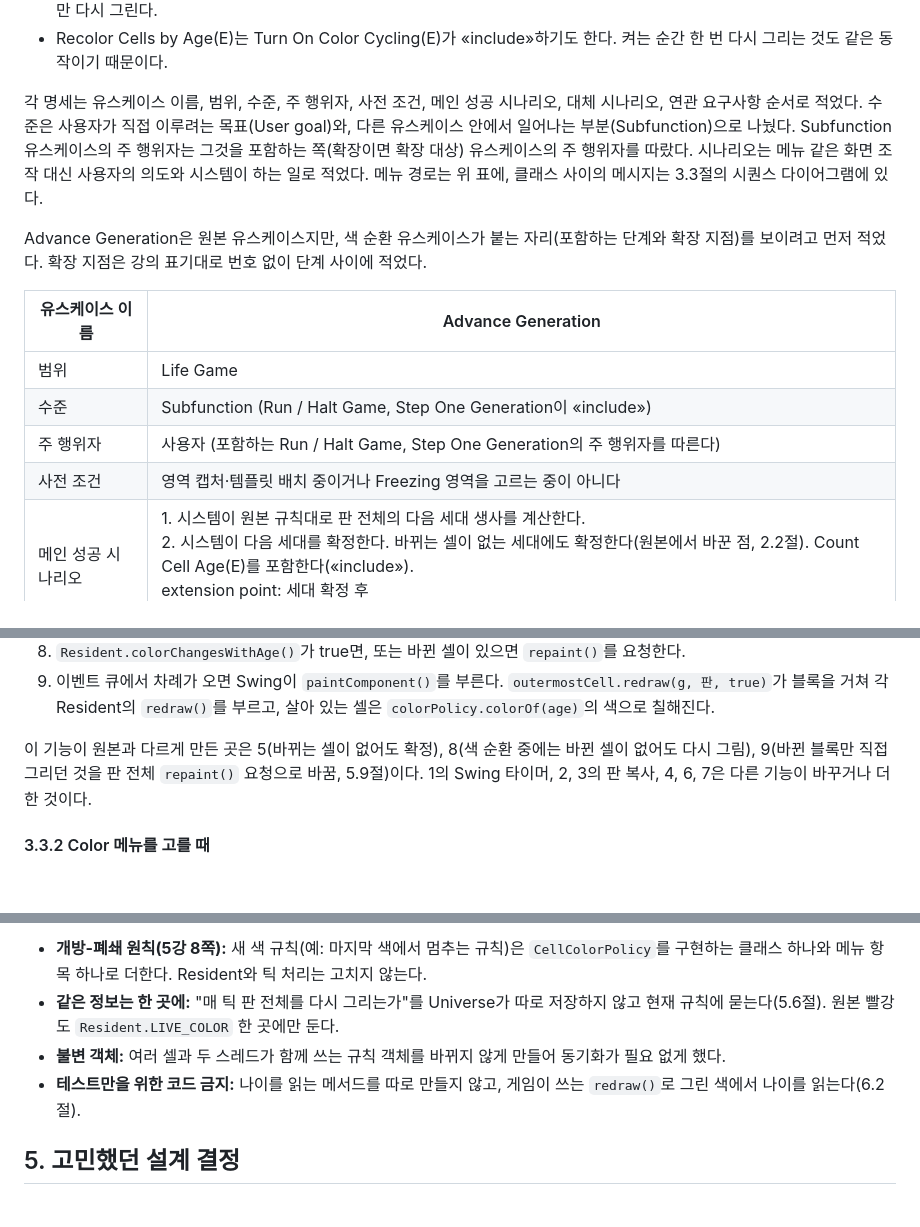
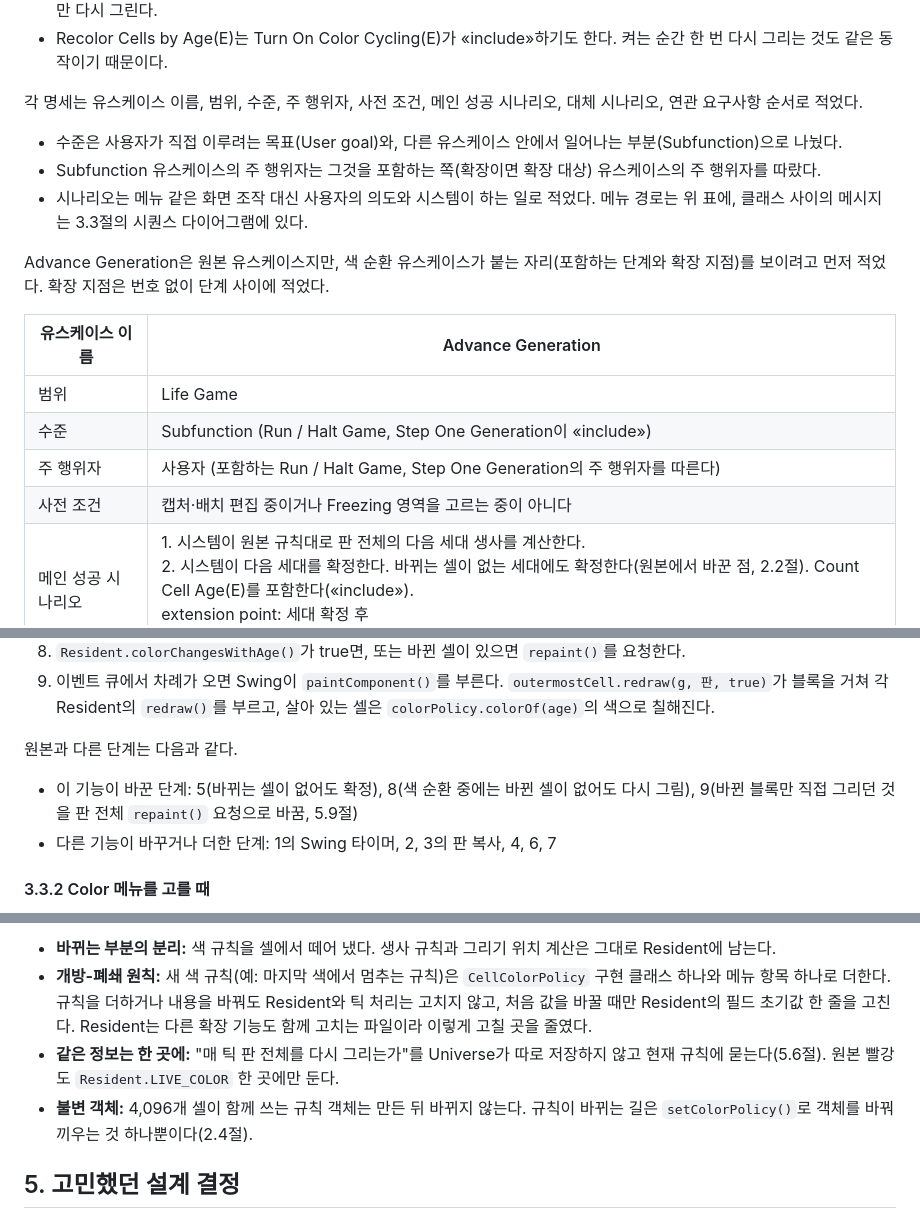
Before and after one commit to mckimR1972/DP_team_project, a Markdown page: docs/color-gen/color-gen.md, 3 parts joined by grey strips. Drawn GitHub-style; blank space fills up the shorter version.

```diff
--- a/docs/color-gen/color-gen.md
+++ b/docs/color-gen/color-gen.md
@@ -34,16 +36,20 @@ Color 메뉴에서 Cycle by Generation을 고르면, 각 셀은 태어난 뒤 10
 - Recolor Cells by Age(E)는 «extend»다. 색 순환이 켜져 있으면 확장 지점 "세대 확정 후"에서, 생사가 바뀐 셀이 없는 세대에도 판 전체를 다시 그린다. 꺼져 있으면 이 유스케이스는 일어나지 않고, Advance Generation은 원본처럼 셀이 바뀐 세대에만 다시 그린다.
 - Recolor Cells by Age(E)는 Turn On Color Cycling(E)가 «include»하기도 한다. 켜는 순간 한 번 다시 그리는 것도 같은 동작이기 때문이다.
 
-각 명세는 유스케이스 이름, 범위, 수준, 주 행위자, 사전 조건, 메인 성공 시나리오, 대체 시나리오, 연관 요구사항 순서로 적었다. 수준은 사용자가 직접 이루려는 목표(User goal)와, 다른 유스케이스 안에서 일어나는 부분(Subfunction)으로 나눴다. Subfunction 유스케이스의 주 행위자는 그것을 포함하는 쪽(확장이면 확장 대상) 유스케이스의 주 행위자를 따랐다. 시나리오는 메뉴 같은 화면 조작 대신 사용자의 의도와 시스템이 하는 일로 적었다. 메뉴 경로는 위 표에, 클래스 사이의 메시지는 3.3절의 시퀀스 다이어그램에 있다.
+각 명세는 유스케이스 이름, 범위, 수준, 주 행위자, 사전 조건, 메인 성공 시나리오, 대체 시나리오, 연관 요구사항 순서로 적었다.
 
-Advance Generation은 원본 유스케이스지만, 색 순환 유스케이스가 붙는 자리(포함하는 단계와 확장 지점)를 보이려고 먼저 적었다. 확장 지점은 강의 표기대로 번호 없이 단계 사이에 적었다.
+- 수준은 사용자가 직접 이루려는 목표(User goal)와, 다른 유스케이스 안에서 일어나는 부분(Subfunction)으로 나눴다.
+- Subfunction 유스케이스의 주 행위자는 그것을 포함하는 쪽(확장이면 확장 대상) 유스케이스의 주 행위자를 따랐다.
+- 시나리오는 메뉴 같은 화면 조작 대신 사용자의 의도와 시스템이 하는 일로 적었다. 메뉴 경로는 위 표에, 클래스 사이의 메시지는 3.3절의 시퀀스 다이어그램에 있다.
+
+Advance Generation은 원본 유스케이스지만, 색 순환 유스케이스가 붙는 자리(포함하는 단계와 확장 지점)를 보이려고 먼저 적었다. 확장 지점은 번호 없이 단계 사이에 적었다.
 
 | 유스케이스 이름 | Advance Generation |
 | --- | --- |
 | 범위 | Life Game |
 | 수준 | Subfunction (Run / Halt Game, Step One Generation이 «include») |
 | 주 행위자 | 사용자 (포함하는 Run / Halt Game, Step One Generation의 주 행위자를 따른다) |
-| 사전 조건 | 영역 캡처·템플릿 배치 중이거나 Freezing 영역을 고르는 중이 아니다 |
+| 사전 조건 | 캡처·배치 편집 중이거나 Freezing 영역을 고르는 중이 아니다 |
 | 메인 성공 시나리오 | 1. 시스템이 원본 규칙대로 판 전체의 다음 세대 생사를 계산한다.<br>2. 시스템이 다음 세대를 확정한다. 바뀌는 셀이 없는 세대에도 확정한다(원본에서 바꾼 점, 2.2절). Count Cell Age(E)를 포함한다(«include»).<br>extension point: 세대 확정 후<br>3. 시스템이 판 전체를 다시 그린다(원본에서 바꾼 점, 5.9절). |
 | 대체 시나리오 | 1a. Freezing으로 고정된 셀이다:<br>&emsp;1. 시스템이 계산한 다음 세대 대신 고정한 순간의 생사로 확정한다.<br>3a. 생사가 바뀐 셀이 없다:<br>&emsp;1. 시스템이 판을 다시 그리지 않는다. |
 | 연관 요구사항 | FR-4, NFR-1, NFR-2 |
@@ -312,7 +346,10 @@ CO1과 CO2는 색 규칙만 바꾸고 셀의 나이는 건드리지 않는다.
 8. `Resident.colorChangesWithAge()`가 true면, 또는 바뀐 셀이 있으면 `repaint()`를 요청한다.
 9. 이벤트 큐에서 차례가 오면 Swing이 `paintComponent()`를 부른다. `outermostCell.redraw(g, 판, true)`가 블록을 거쳐 각 Resident의 `redraw()`를 부르고, 살아 있는 셀은 `colorPolicy.colorOf(age)`의 색으로 칠해진다.
 
-이 기능이 원본과 다르게 만든 곳은 5(바뀌는 셀이 없어도 확정), 8(색 순환 중에는 바뀐 셀이 없어도 다시 그림), 9(바뀐 블록만 직접 그리던 것을 판 전체 `repaint()` 요청으로 바꿈, 5.9절)이다. 1의 Swing 타이머, 2, 3의 판 복사, 4, 6, 7은 다른 기능이 바꾸거나 더한 것이다.
+원본과 다른 단계는 다음과 같다.
+
+- 이 기능이 바꾼 단계: 5(바뀌는 셀이 없어도 확정), 8(색 순환 중에는 바뀐 셀이 없어도 다시 그림), 9(바뀐 블록만 직접 그리던 것을 판 전체 `repaint()` 요청으로 바꿈, 5.9절)
+- 다른 기능이 바꾸거나 더한 단계: 1의 Swing 타이머, 2, 3의 판 복사, 4, 6, 7
 
 #### 3.3.2 Color 메뉴를 고를 때
 
@@ -445,8 +493,8 @@ Command 인터페이스와 메뉴에 거는 방법은 원본(Swing의 `ActionLis
 
-- **개방-폐쇄 원칙(5강 8쪽):** 새 색 규칙(예: 마지막 색에서 멈추는 규칙)은 `CellColorPolicy`를 구현하는 클래스 하나와 메뉴 항목 하나로 더한다. Resident와 틱 처리는 고치지 않는다.
+- **바뀌는 부분의 분리:** 색 규칙을 셀에서 떼어 냈다. 생사 규칙과 그리기 위치 계산은 그대로 Resident에 남는다.
+- **개방-폐쇄 원칙:** 새 색 규칙(예: 마지막 색에서 멈추는 규칙)은 `CellColorPolicy` 구현 클래스 하나와 메뉴 항목 하나로 더한다. 규칙을 더하거나 내용을 바꿔도 Resident와 틱 처리는 고치지 않고, 처음 값을 바꿀 때만 Resident의 필드 초기값 한 줄을 고친다. Resident는 다른 확장 기능도 함께 고치는 파일이라 이렇게 고칠 곳을 줄였다.
 - **같은 정보는 한 곳에:** "매 틱 판 전체를 다시 그리는가"를 Universe가 따로 저장하지 않고 현재 규칙에 묻는다(5.6절). 원본 빨강도 `Resident.LIVE_COLOR` 한 곳에만 둔다.
-- **불변 객체:** 여러 셀과 두 스레드가 함께 쓰는 규칙 객체를 바뀌지 않게 만들어 동기화가 필요 없게 했다.
-- **테스트만을 위한 코드 금지:** 나이를 읽는 메서드를 따로 만들지 않고, 게임이 쓰는 `redraw()`로 그린 색에서 나이를 읽는다(6.2절).
+- **불변 객체:** 4,096개 셀이 함께 쓰는 규칙 객체는 만든 뒤 바뀌지 않는다. 규칙이 바뀌는 길은 `setColorPolicy()`로 객체를 바꿔 끼우는 것 하나뿐이다(2.4절).
 
 ## 5. 고민했던 설계 결정
 
```
Also changed, not shown: other parts of docs/color-gen/color-gen.md (+73 -32 lines), docs/color-gen/diagrams/class-after.png, 1 other file.
